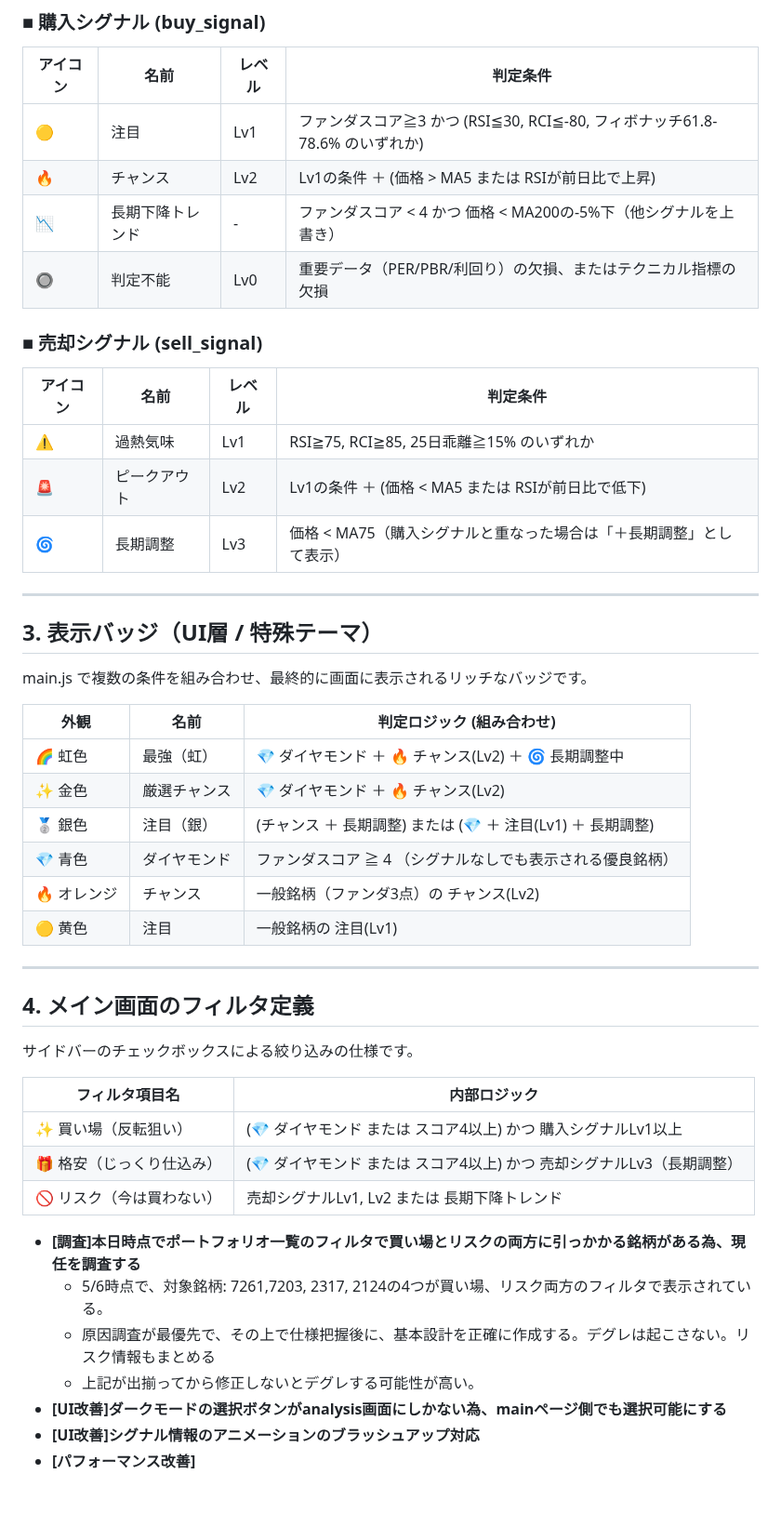
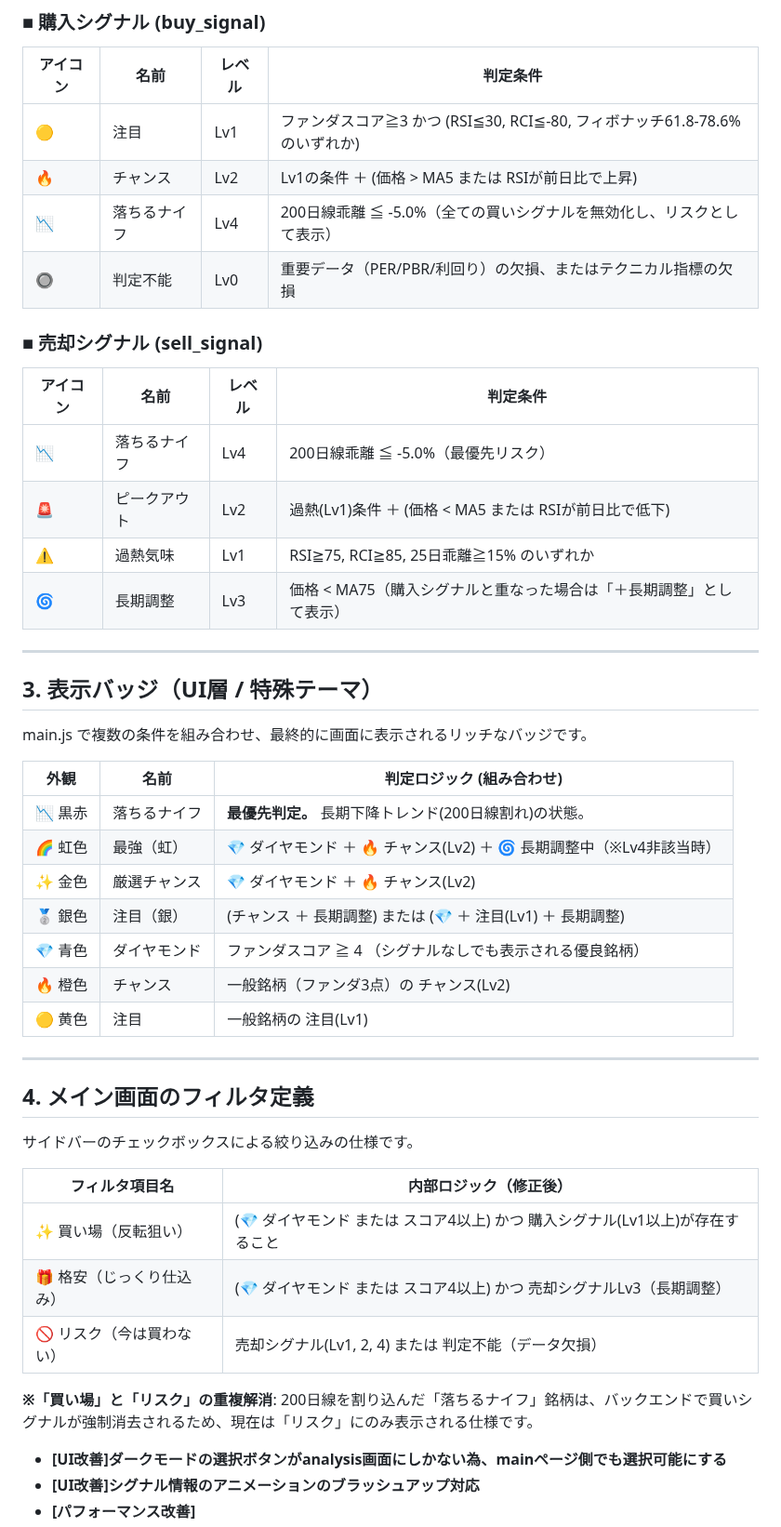
Before and after one commit to ymkge/jp-stock-portfolio-app, a Markdown page: README.md, the part around the change. Shown at 93% size. GitHub-like rendering; blank space fills up the shorter version.

Commit message:
docs: README.md latest20260506

```diff
--- a/README.md
+++ b/README.md
@@ -149,14 +149,15 @@ app.py 内で判定される、データの裏側のフラグです。
 | --- | --- | --- | --- |
 | 🟡 | 注目 | Lv1 | ファンダスコア≧3 かつ (RSI≦30, RCI≦-80, フィボナッチ61.8-78.6% のいずれか) |
 | 🔥 | チャンス | Lv2 | Lv1の条件 ＋ (価格 > MA5 または RSIが前日比で上昇) |
-| 📉 | 長期下降トレンド | - | ファンダスコア < 4 かつ 価格 < MA200の-5%下（他シグナルを上書き） |
+| 📉 | 落ちるナイフ | Lv4 | 200日線乖離 ≦ -5.0%（全ての買いシグナルを無効化し、リスクとして表示） |
 | 🔘 | 判定不能 | Lv0 | 重要データ（PER/PBR/利回り）の欠損、またはテクニカル指標の欠損 |
 
 ### ■ 売却シグナル (sell_signal)
 | アイコン | 名前 | レベル | 判定条件 |
 | --- | --- | --- | --- |
+| 📉 | 落ちるナイフ | Lv4 | 200日線乖離 ≦ -5.0%（最優先リスク） |
+| 🚨 | ピークアウト | Lv2 | 過熱(Lv1)条件 ＋ (価格 < MA5 または RSIが前日比で低下) |
 | ⚠️ | 過熱気味 | Lv1 | RSI≧75, RCI≧85, 25日乖離≧15% のいずれか |
-| 🚨 | ピークアウト | Lv2 | Lv1の条件 ＋ (価格 < MA5 または RSIが前日比で低下) |
 | 🌀 | 長期調整 | Lv3 | 価格 < MA75（購入シグナルと重なった場合は「＋長期調整」として表示） |
 
 ---
@@ -166,11 +167,12 @@ main.js で複数の条件を組み合わせ、最終的に画面に表示され
 
 | 外観 | 名前 | 判定ロジック (組み合わせ) |
 | --- | --- | --- |
-| 🌈 虹色 | 最強（虹） | 💎 ダイヤモンド ＋ 🔥 チャンス(Lv2) ＋ 🌀 長期調整中 |
+| 📉 黒赤 | 落ちるナイフ | **最優先判定。** 長期下降トレンド(200日線割れ)の状態。 |
+| 🌈 虹色 | 最強（虹） | 💎 ダイヤモンド ＋ 🔥 チャンス(Lv2) ＋ 🌀 長期調整中（※Lv4非該当時） |
 | ✨ 金色 | 厳選チャンス | 💎 ダイヤモンド ＋ 🔥 チャンス(Lv2) |
 | 🥈 銀色 | 注目（銀） | (チャンス ＋ 長期調整) または (💎 ＋ 注目(Lv1) ＋ 長期調整) |
 | 💎 青色 | ダイヤモンド | ファンダスコア ≧ 4 （シグナルなしでも表示される優良銘柄） |
-| 🔥 オレンジ | チャンス | 一般銘柄（ファンダ3点）の チャンス(Lv2) |
+| 🔥 橙色 | チャンス | 一般銘柄（ファンダ3点）の チャンス(Lv2) |
 | 🟡 黄色 | 注目 | 一般銘柄の 注目(Lv1) |
 
 ---
@@ -178,16 +180,13 @@ main.js で複数の条件を組み合わせ、最終的に画面に表示され
 ## 4. メイン画面のフィルタ定義
 サイドバーのチェックボックスによる絞り込みの仕様です。
 
-| フィルタ項目名 | 内部ロジック |
+| フィルタ項目名 | 内部ロジック（修正後） |
 | --- | --- |
-| ✨ 買い場（反転狙い） | (💎 ダイヤモンド または スコア4以上) かつ 購入シグナルLv1以上 |
+| ✨ 買い場（反転狙い） | (💎 ダイヤモンド または スコア4以上) かつ 購入シグナル(Lv1以上)が存在すること |
 | 🎁 格安（じっくり仕込み） | (💎 ダイヤモンド または スコア4以上) かつ 売却シグナルLv3（長期調整） |
-| 🚫 リスク（今は買わない） | 売却シグナルLv1, Lv2 または 長期下降トレンド |
+| 🚫 リスク（今は買わない） | 売却シグナル(Lv1, 2, 4) または 判定不能（データ欠損） |
 
-- **[調査]本日時点でポートフォリオ一覧のフィルタで買い場とリスクの両方に引っかかる銘柄がある為、現任を調査する**
-    - 5/6時点で、対象銘柄: 7261,7203, 2317, 2124の4つが買い場、リスク両方のフィルタで表示されている。
-    - 原因調査が最優先で、その上で仕様把握後に、基本設計を正確に作成する。デグレは起こさない。リスク情報もまとめる
-    - 上記が出揃ってから修正しないとデグレする可能性が高い。
+**※「買い場」と「リスク」の重複解消**: 200日線を割り込んだ「落ちるナイフ」銘柄は、バックエンドで買いシグナルが強制消去されるため、現在は「リスク」にのみ表示される仕様です。
 - **[UI改善]ダークモードの選択ボタンがanalysis画面にしかない為、mainページ側でも選択可能にする**
 - **[UI改善]シグナル情報のアニメーションのブラッシュアップ対応**
 - **[パフォーマンス改善]**
```
